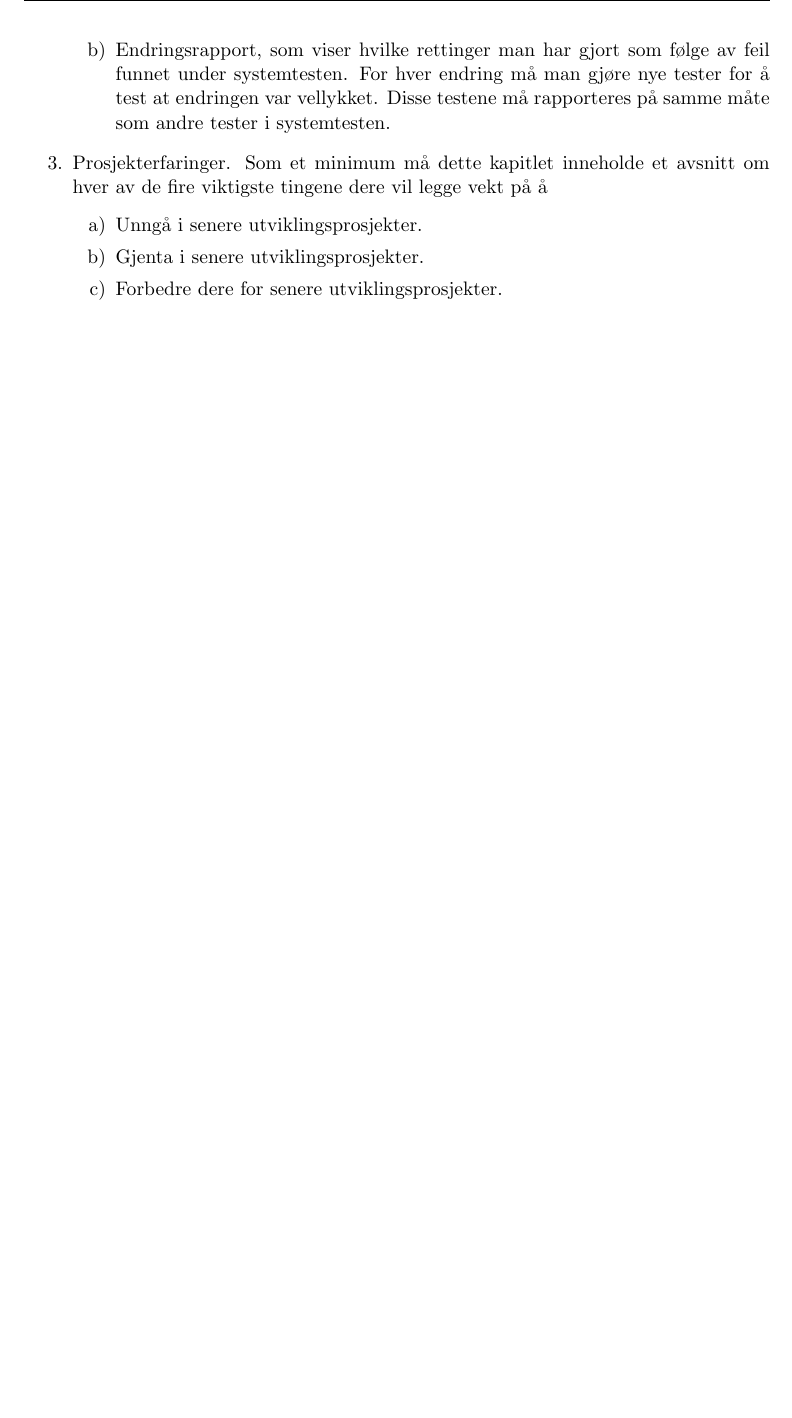
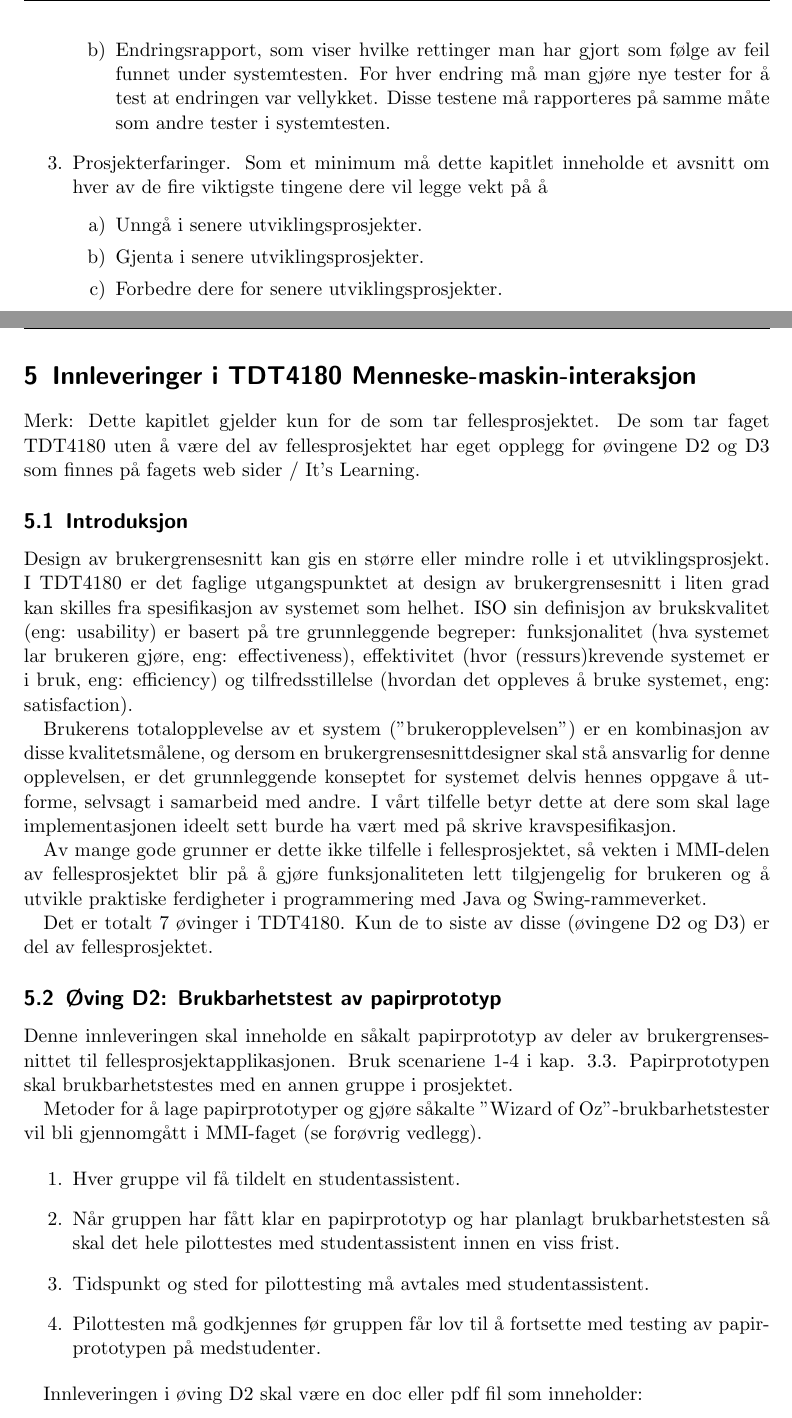
Before and after one commit to aleksanb/TDT4140-Undass, a LaTeX document (report.tex, which reads deliverables-mmi.tex): part of page 25 of 25 before the commit and two parts of pages 25 and 26 of 27 after it, the two joined at a grey line, cut so that both start at the same text, the shorter picture padded with empty space. Compiled offline with pdfLaTeX.

Commit message:
add mmi chapter

```diff
--- /dev/null
+++ b/deliverables-mmi.tex
@@ -0,0 +1,37 @@
+\section{Innleveringer i TDT4180 Menneske-maskin-interaksjon}
+
+Merk: Dette kapitlet gjelder kun for de som tar fellesprosjektet. De som tar faget TDT4180 uten å være del av fellesprosjektet har eget opplegg for øvingene D2 og D3 som finnes på fagets web sider / It’s Learning.
+
+\subsection{Introduksjon}
+
+Design av brukergrensesnitt kan gis en større eller mindre rolle i et utviklingsprosjekt. I TDT4180 er det faglige utgangspunktet at design av brukergrensesnitt i liten grad kan skilles fra spesifikasjon av systemet som helhet. ISO sin definisjon av brukskvalitet (eng: usability) er basert på tre grunnleggende begreper: funksjonalitet (hva systemet lar brukeren gjøre, eng: effectiveness), effektivitet (hvor (ressurs)krevende systemet er i bruk, eng: efficiency) og tilfredsstillelse (hvordan det oppleves å bruke systemet, eng: satisfaction).
+
+Brukerens totalopplevelse av et system (”brukeropplevelsen”) er en kombinasjon av disse kvalitetsmålene, og dersom en brukergrensesnittdesigner skal stå ansvarlig for denne opplevelsen, er det grunnleggende konseptet for systemet delvis hennes oppgave å utforme, selvsagt i samarbeid med andre. I vårt tilfelle betyr dette at dere som skal lage implementasjonen ideelt sett burde ha vært med på skrive kravspesifikasjon.
+
+Av mange gode grunner er dette ikke tilfelle i fellesprosjektet, så vekten i MMI-delen av fellesprosjektet blir på å gjøre funksjonaliteten lett tilgjengelig for brukeren og å utvikle praktiske ferdigheter i programmering med Java og Swing-rammeverket.
+
+Det er totalt 7 øvinger i TDT4180. Kun de to siste av disse (øvingene D2 og D3) er del av fellesprosjektet.
+
+\subsection{Øving D2: Brukbarhetstest av papirprototyp}
+
+Denne innleveringen skal inneholde en såkalt papirprototyp av deler av brukergrensesnittet til fellesprosjektapplikasjonen. Bruk scenariene 1-4 i kap. 3.3.  Papirprototypen skal brukbarhetstestes med en annen gruppe i prosjektet.
+
+Metoder for å lage papirprototyper og gjøre såkalte ”Wizard of Oz”-brukbarhetstester vil bli gjennomgått i MMI-faget (se forøvrig vedlegg).
+
+\begin{enumerate}
+
+\item
+Hver gruppe vil få tildelt en studentassistent.
+
+\item
+Når gruppen har fått klar en papirprototyp og har planlagt brukbarhetstesten så skal det hele pilottestes med studentassistent innen en viss frist.
+
+\item
+Tidspunkt og sted for pilottesting må avtales med studentassistent.
+
+\item
+Pilottesten må godkjennes før gruppen får lov til å fortsette med testing av papirprototypen på medstudenter.
+
+\end{enumerate}
+
+Innleveringen i øving D2 skal være en doc eller pdf fil som inneholder:
@@ -0,0 +48 @@
+Hvem var med i testen og hvordan ble den gjennomført?
```
Also changed, not shown: report.tex (+1 -0 lines), deliverables-mmi.tex (43 more changed lines).
